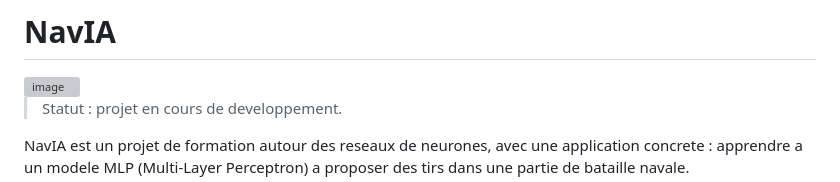
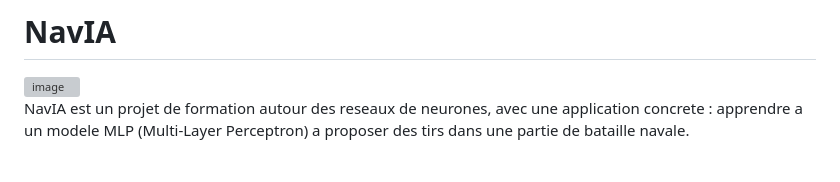
Before and after one commit to jr534/NavIA, a Markdown page: README.md, the part around the change. Rendered like a GitHub page; grey boxes are pictures that could not be loaded.

```diff
--- a/README.md
+++ b/README.md
@@ -1,7 +1,6 @@
 # NavIA
 <img width="3548" height="1774" alt="image" src="https://github.com/user-attachments/assets/a95c5950-88fb-4928-a0d7-14b1729397f5" />
 
-> Statut : projet en cours de developpement.
 
 NavIA est un projet de formation autour des reseaux de neurones, avec une application concrete : apprendre a un modele MLP (Multi-Layer Perceptron) a proposer des tirs dans une partie de bataille navale.
 
```
